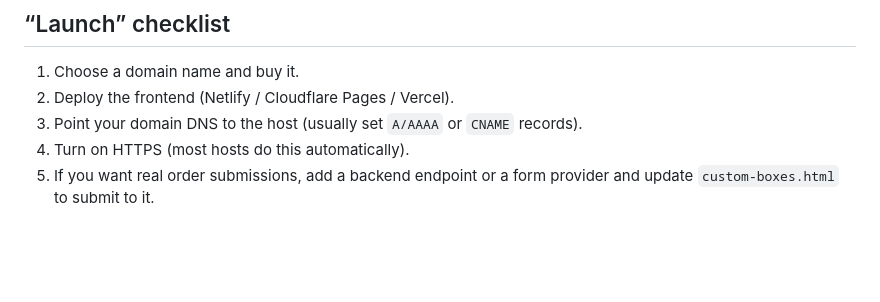
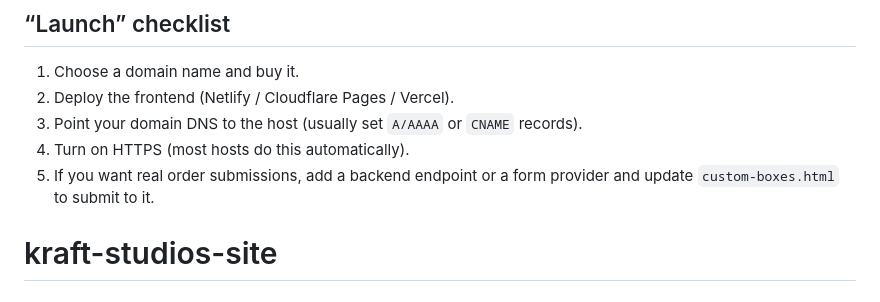
Before and after one commit to vallyahmed00/kraft-studios-site, a Markdown page: README.md, the part around the change. GitHub-like rendering; blank space fills up the shorter version.

```diff
--- a/README.md
+++ b/README.md
@@ -100,3 +100,5 @@ Typical setup for this kind of site:
 3. Point your domain DNS to the host (usually set `A/AAAA` or `CNAME` records).
 4. Turn on HTTPS (most hosts do this automatically).
 5. If you want real order submissions, add a backend endpoint or a form provider and update `custom-boxes.html` to submit to it.
+
+# kraft-studios-site
```
